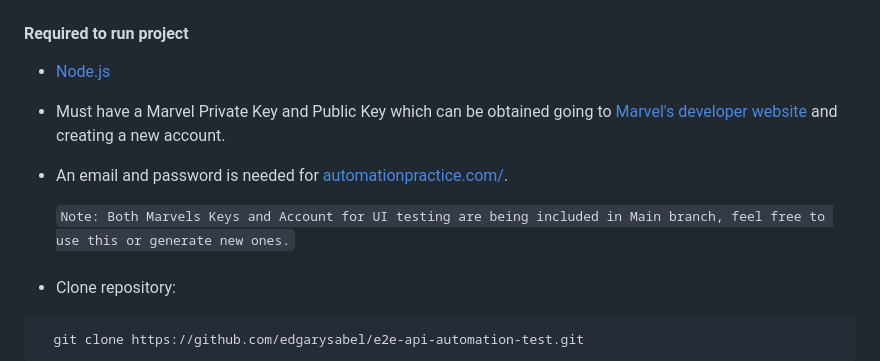
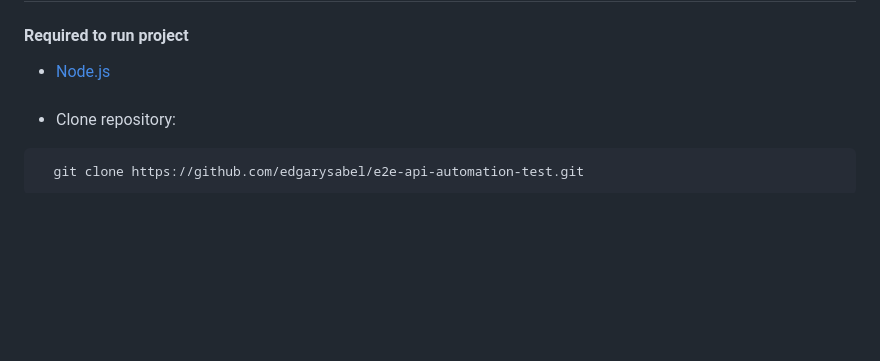
Before and after one commit to edgarysabel/e2e-api-automation-test, a Markdown page: readme.md, the part around the change. Drawn GitHub-style; blank space fills up the shorter version.

```diff
--- a/readme.md
+++ b/readme.md
@@ -73,12 +73,6 @@ This project automates different API responses from https://petstore.swagger.io/
 #### Required to run project
 
 - [Node.js](https://nodejs.org/en/download/)
-
-- Must have a Marvel Private Key and Public Key which can be obtained going to [Marvel's developer website](https://developer.marvel.com) and creating a new account.
-
-- An email and password is needed for [automationpractice.com/](http://automationpractice.com/index.php).
-
-  `Note: Both Marvels Keys and Account for UI testing are being included in Main branch, feel free to use this or generate new ones.`
 
 ###
 
```
